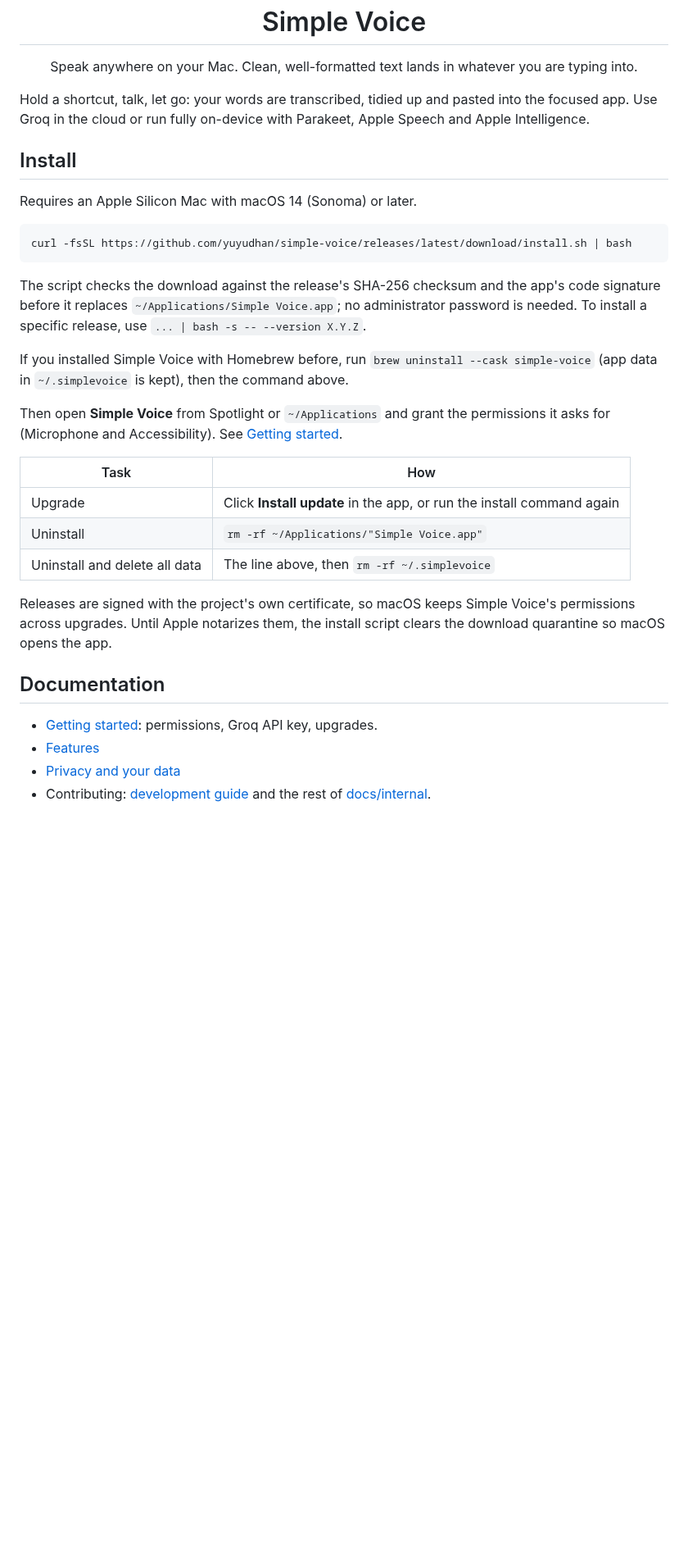
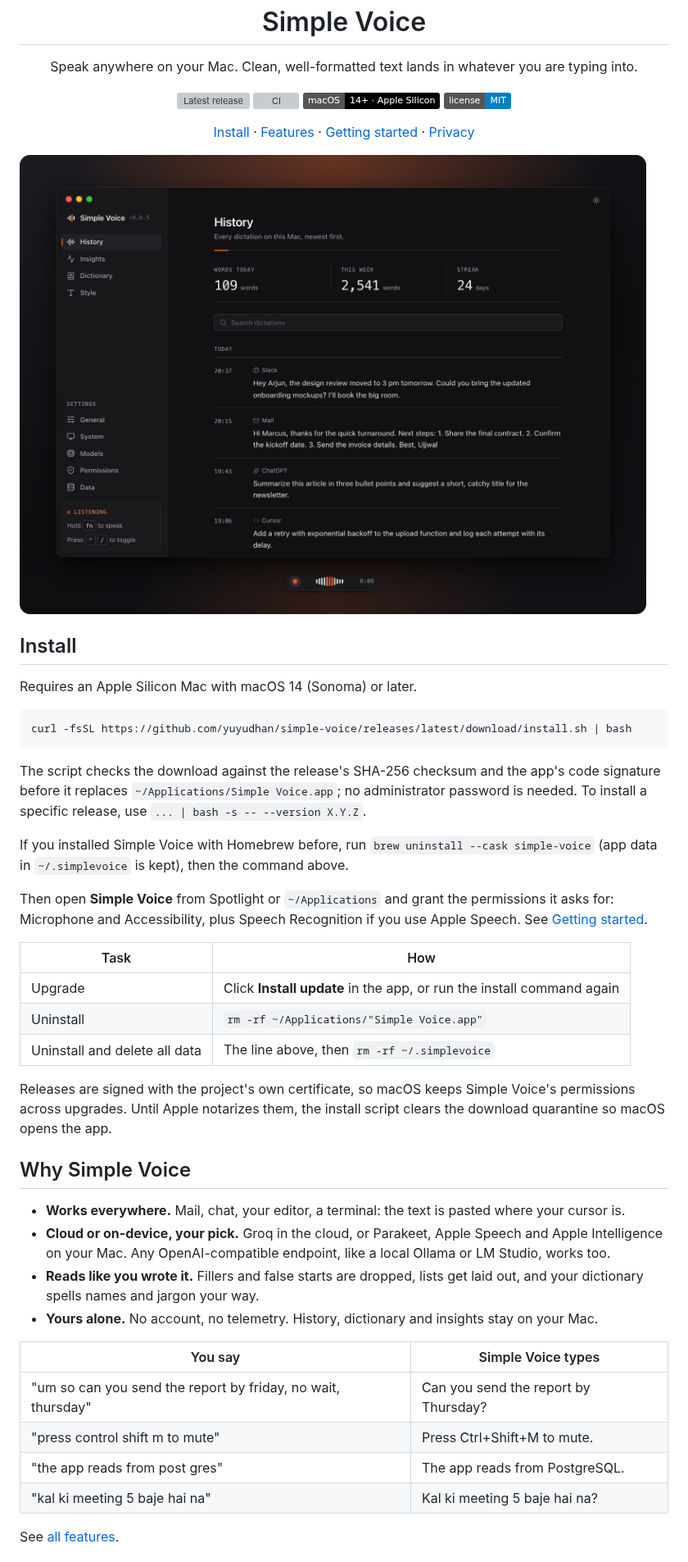
Before and after one commit to yuyudhan/simple-voice, a Markdown page: README.md, the part around one of its changes. Shown at 82% size. Rendered like a GitHub page; pictures changed too: docs/images/hero.png (added); badges without logos; blank space fills up the shorter version; grey boxes are pictures that could not be loaded.

Commit message:
📝 Rebuild README with install first, screenshots and model table

````diff
--- a/README.md
+++ b/README.md
@@ -10,9 +10,18 @@
     Speak anywhere on your Mac. Clean, well-formatted text lands in whatever you are typing into.
 </p>
 
-Hold a shortcut, talk, let go: your words are transcribed, tidied up and pasted into the focused
-app. Use Groq in the cloud or run fully on-device with Parakeet, Apple Speech and Apple
-Intelligence.
+<p align="center">
+    <a href="https://github.com/yuyudhan/simple-voice/releases/latest"><img src="https://img.shields.io/github/v/release/yuyudhan/simple-voice?label=release" alt="Latest release"></a>
+    <a href="https://github.com/yuyudhan/simple-voice/actions/workflows/ci.yml"><img src="https://github.com/yuyudhan/simple-voice/actions/workflows/ci.yml/badge.svg" alt="CI"></a>
+    <img src="https://img.shields.io/badge/macOS-14%2B%20%C2%B7%20Apple%20Silicon-black" alt="macOS 14+ on Apple Silicon">
+    <a href="LICENSE"><img src="https://img.shields.io/badge/license-MIT-blue" alt="MIT license"></a>
+</p>
+
+<p align="center">
+    <a href="#install">Install</a> · <a href="docs/features.md">Features</a> · <a href="docs/getting-started.md">Getting started</a> · <a href="docs/privacy.md">Privacy</a>
+</p>
+
+![Simple Voice showing the dictation history, with the recording pill below the window](docs/images/hero.png)
 
 ## Install
 
@@ -22,30 +31,33 @@ Requires an Apple Silicon Mac with macOS 14 (Sonoma) or later.
 curl -fsSL https://github.com/yuyudhan/simple-voice/releases/latest/download/install.sh | bash
 ```
 
-The script checks the download against the release's SHA-256 checksum and the app's code
-signature before it replaces `~/Applications/Simple Voice.app`; no administrator password is needed. To install a specific release,
-use `... | bash -s -- --version X.Y.Z`.
+The script checks the download against the release's SHA-256 checksum and the app's code signature before it replaces `~/Applications/Simple Voice.app`; no administrator password is needed. To install a specific release, use `... | bash -s -- --version X.Y.Z`.
 
-If you installed Simple Voice with Homebrew before, run `brew uninstall --cask simple-voice`
-(app data in `~/.simplevoice` is kept), then the command above.
+If you installed Simple Voice with Homebrew before, run `brew uninstall --cask simple-voice` (app data in `~/.simplevoice` is kept), then the command above.
 
-Then open **Simple Voice** from Spotlight or `~/Applications` and grant the permissions it asks for
-(Microphone and Accessibility). See [Getting started](docs/getting-started.md).
+Then open **Simple Voice** from Spotlight or `~/Applications` and grant the permissions it asks for: Microphone and Accessibility, plus Speech Recognition if you use Apple Speech. See [Getting started](docs/getting-started.md).
 
-| Task                          | How                                                                        |
-| ----------------------------- | -------------------------------------------------------------------------- |
-| Upgrade                       | Click **Install update** in the app, or run the install command again      |
-| Uninstall                     | `rm -rf ~/Applications/"Simple Voice.app"`                                 |
-| Uninstall and delete all data | The line above, then `rm -rf ~/.simplevoice`                               |
+| Task                          | How                                                                   |
+| ----------------------------- | --------------------------------------------------------------------- |
+| Upgrade                       | Click **Install update** in the app, or run the install command again |
+| Uninstall                     | `rm -rf ~/Applications/"Simple Voice.app"`                            |
+| Uninstall and delete all data | The line above, then `rm -rf ~/.simplevoice`                          |
 
-Releases are signed with the project's own certificate, so macOS keeps Simple Voice's
-permissions across upgrades. Until Apple notarizes them, the install script clears the download
-quarantine so macOS opens the app.
+Releases are signed with the project's own certificate, so macOS keeps Simple Voice's permissions across upgrades. Until Apple notarizes them, the install script clears the download quarantine so macOS opens the app.
 
-## Documentation
+## Why Simple Voice
 
-- [Getting started](docs/getting-started.md): permissions, Groq API key, upgrades.
-- [Features](docs/features.md)
-- [Privacy and your data](docs/privacy.md)
-- Contributing: [development guide](docs/internal/development.md) and the rest of
-  [docs/internal](docs/internal/).
+- **Works everywhere.** Mail, chat, your editor, a terminal: the text is pasted where your cursor is.
+- **Cloud or on-device, your pick.** Groq in the cloud, or Parakeet, Apple Speech and Apple Intelligence on your Mac. Any OpenAI-compatible endpoint, like a local Ollama or LM Studio, works too.
+- **Reads like you wrote it.** Fillers and false starts are dropped, lists get laid out, and your dictionary spells names and jargon your way.
+- **Yours alone.** No account, no telemetry. History, dictionary and insights stay on your Mac.
+
+| You say                                                      | Simple Voice types                   |
+| ------------------------------------------------------------ | ------------------------------------ |
+| "um so can you send the report by friday, no wait, thursday" | Can you send the report by Thursday? |
+| "press control shift m to mute"                              | Press Ctrl+Shift+M to mute.          |
+| "the app reads from post gres"                               | The app reads from PostgreSQL.       |
+| "kal ki meeting 5 baje hai na"                               | Kal ki meeting 5 baje hai na?        |
+
+See [all features](docs/features.md).
+
````
Also changed, not shown: other parts of README.md (+43 -0 lines), docs/images/dictionary.png (added), docs/images/how-it-works.png (added), docs/images/insights.png (added), docs/images/models.png (added), docs/images/style.png (added).
